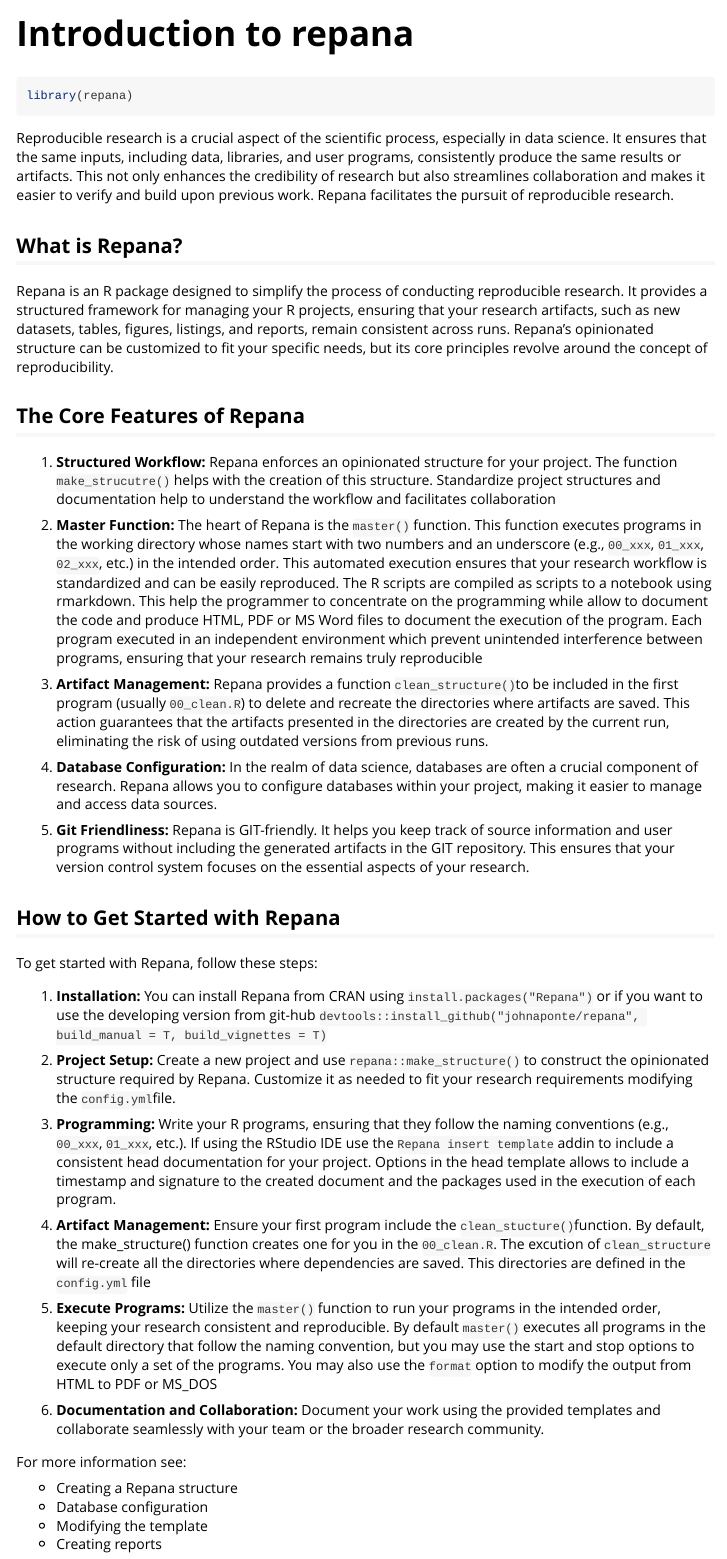
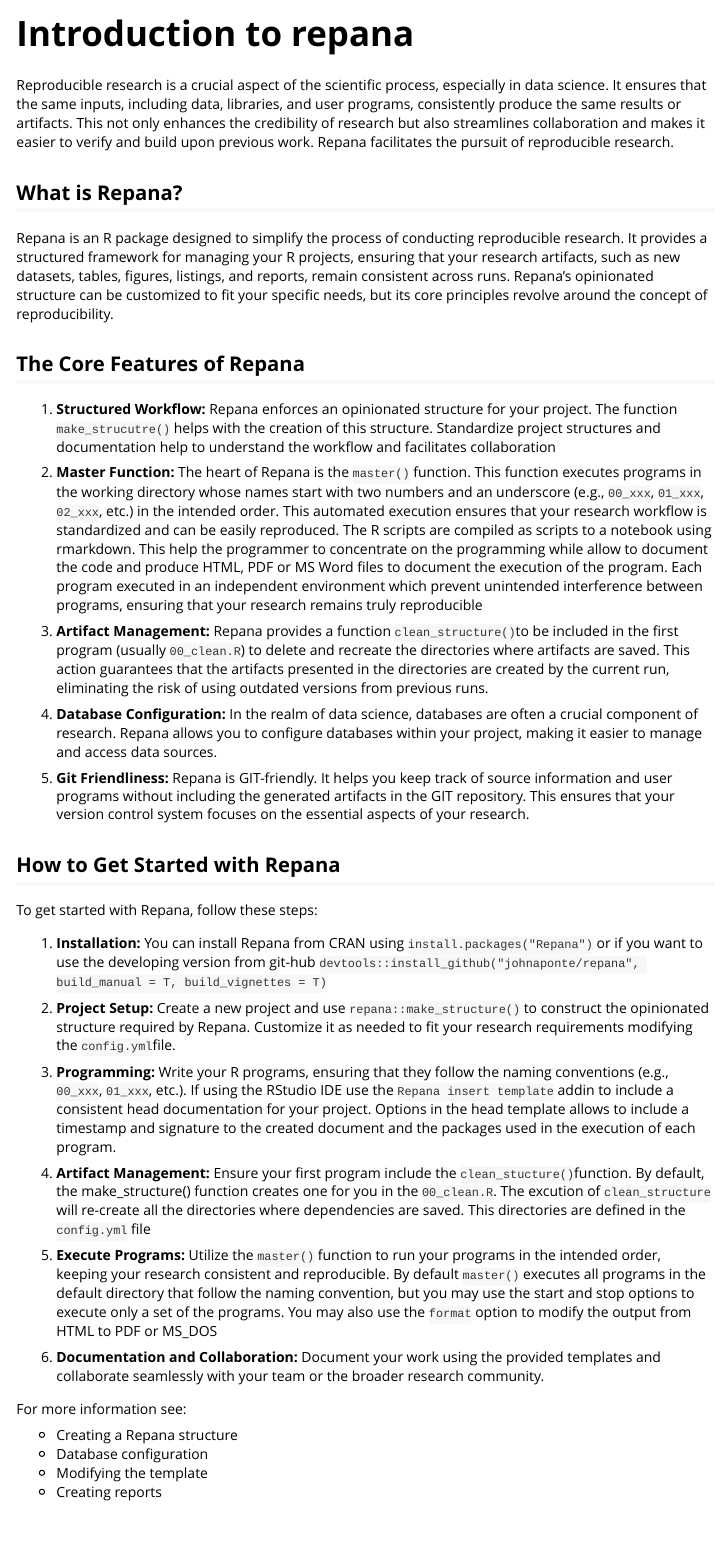
Before and after one commit to johnaponte/repana, an R Markdown document (vignettes/index.Rmd): the page in a window 1100 px wide, from its top. Rendered offline with R 4.5, knitr and Pandoc, with nearby package versions.

Commit message:
Update vigennte

````diff
--- a/vignettes/index.Rmd
+++ b/vignettes/index.Rmd
@@ -13,11 +13,6 @@
   comment = "#>"
 )
 ```
-
-```{r setup}
-library(repana)
-```
-
 
 
 Reproducible research is a crucial aspect of the scientific process, especially in data science. It ensures that the same inputs, including data, libraries, and user programs, consistently produce the same results or artifacts. This not only enhances the credibility of research but also streamlines collaboration and makes it easier to verify and build upon previous work. Repana facilitates the pursuit of reproducible research.
````
